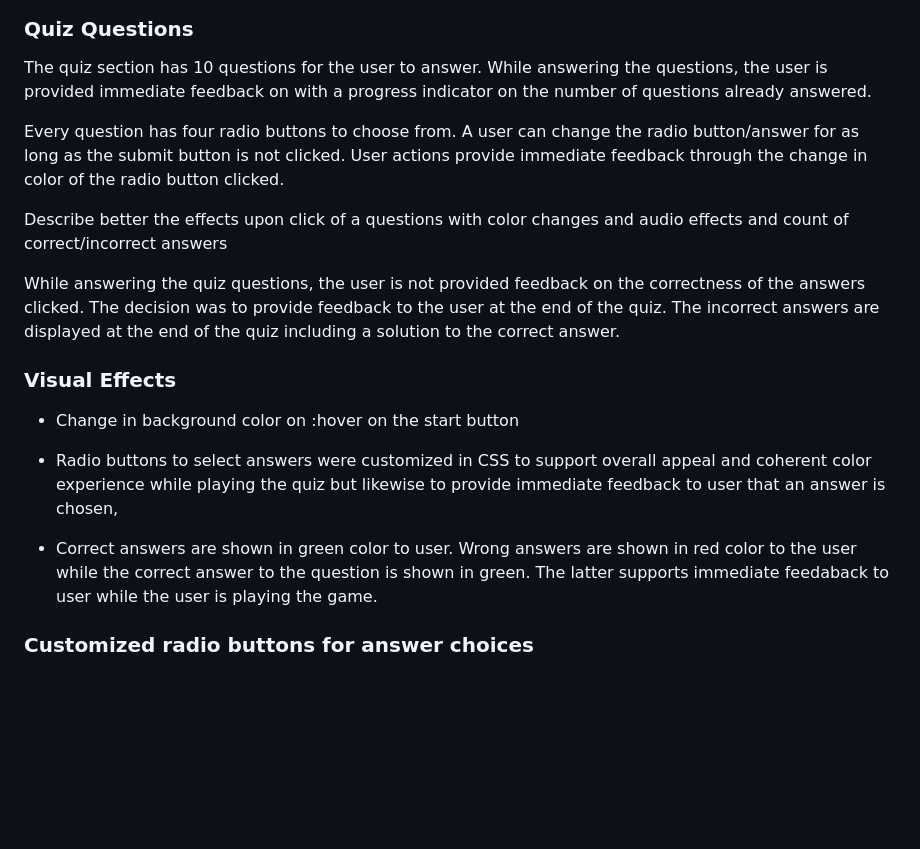
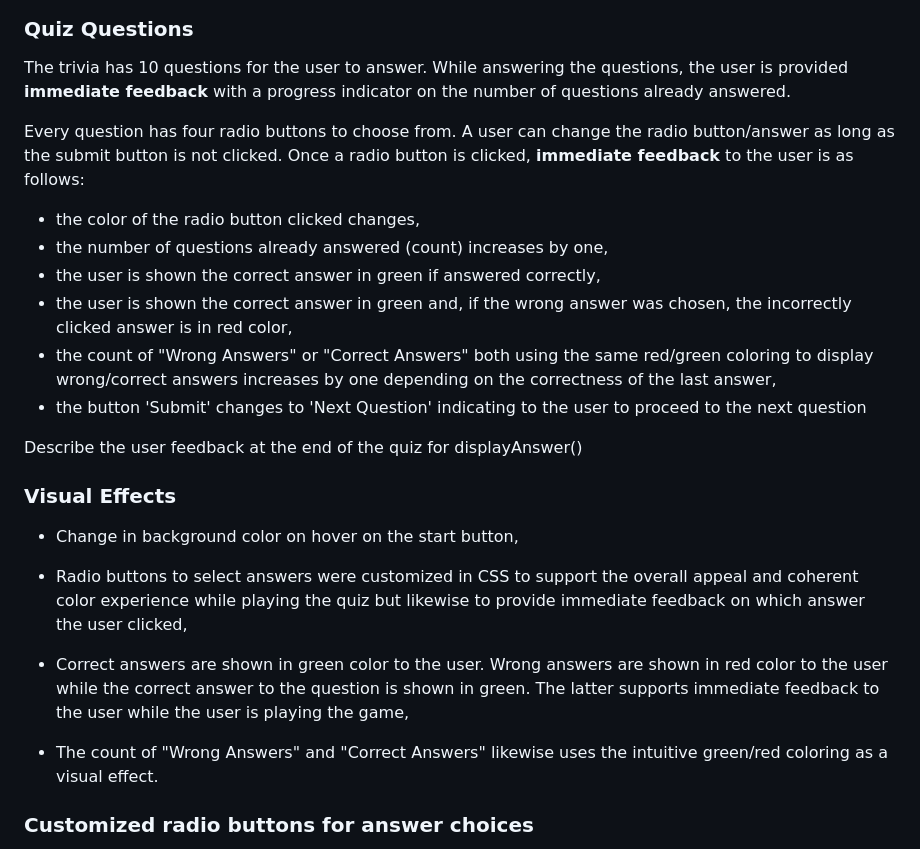
Before and after one commit to Werner-Staeblein/Project-2-modified-resubmit, a Markdown page: README.md, the part around the change printed below. GitHub-like rendering; blank space fills up the shorter version.

```diff
--- a/README.md
+++ b/README.md
@@ -139,23 +143,30 @@ The user is likewise informed prominently with red-colored text that the trivia
 
 ### Quiz Questions
 
-The quiz section has 10 questions for the user to answer. While answering the questions, the user is provided immediate feedback on with a progress indicator on the number of questions already answered.
+The trivia has 10 questions for the user to answer. While answering the questions, the user is provided **immediate feedback** with a progress indicator on the number of questions already answered.
 
-Every question has four radio buttons to choose from. A user can change the radio button/answer for as long as the submit button is not clicked. User actions provide immediate feedback
-through the change in color of the radio button clicked.
+Every question has four radio buttons to choose from. A user can change the radio button/answer as long as the submit button is not clicked. Once a radio button is clicked, **immediate feedback** to the user is as follows:
 
-<span style="color: red; font-weight: bold;">Describe better the effects upon click of a questions with color changes and audio effects and count of correct/incorrect answers</span>
+- the color of the radio button clicked changes,
+- the number of questions already answered (count) increases by one,
+- the user is shown the correct answer in green if answered correctly,
+- the user is shown the correct answer in green and, if the wrong answer was chosen, the incorrectly clicked answer is in red color,
+- the count of "Wrong Answers" or "Correct Answers" both using the same red/green coloring to display wrong/correct answers increases by one depending on the correctness of the last answer,
+- the button 'Submit' changes to 'Next Question' indicating to the user to proceed to the next question
 
 
- While answering the quiz questions, the user is not provided feedback on the correctness of the answers clicked. The decision was to provide feedback to the user at the end of the quiz. The incorrect answers are displayed at the end of the quiz including a solution to the correct answer.
+<span style="color: red; font-weight: bold;">Describe the user feedback at the end of the quiz for displayAnswer()</span>
+
 
 ### Visual Effects
 
-- Change in background color on :hover on the start button
+- Change in background color on hover on the start button,
 
-- Radio buttons to select answers were customized in CSS to support overall appeal and coherent color experience while playing the quiz but likewise to provide immediate feedback to user that an answer is chosen,
+- Radio buttons to select answers were customized in CSS to support the overall appeal and coherent color experience while playing the quiz but likewise to provide immediate feedback on which answer the user clicked,
 
-- Correct answers are shown in green color to user. Wrong answers are shown in red color to the user while the correct answer to the question is shown in green. The latter supports immediate feedaback to user while the user is playing the game.
+- Correct answers are shown in green color to the user. Wrong answers are shown in red color to the user while the correct answer to the question is shown in green. The latter supports immediate feedback to the user while the user is playing the game,
+
+- The count of "Wrong Answers" and "Correct Answers" likewise uses the intuitive green/red coloring as a visual effect.
 
 ### Customized radio buttons for answer choices
 
```
Also changed, not shown: other parts of README.md (+5 -1 lines), readme_assets/multi-device-screenshot_taken_with_techsini.png (added).
